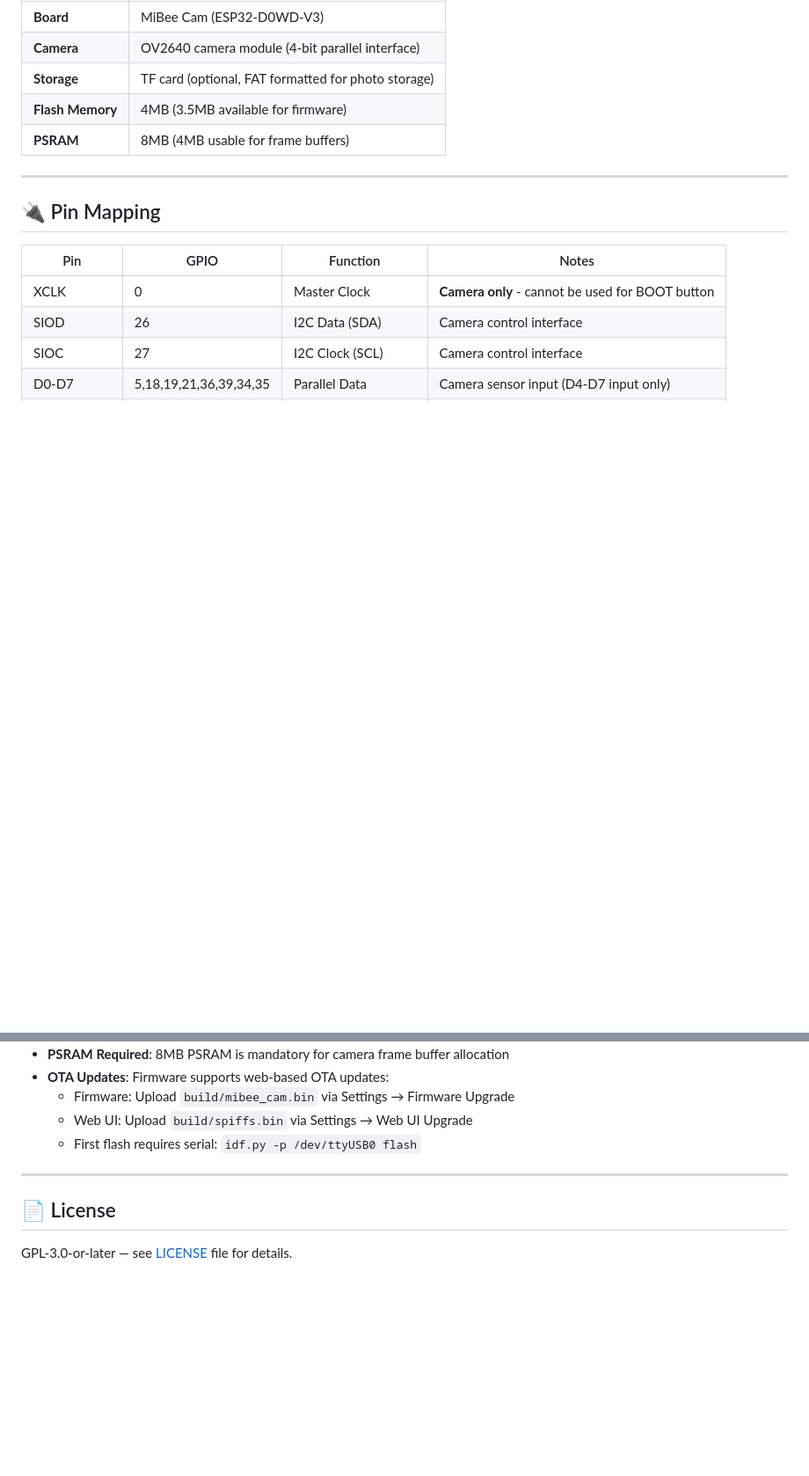
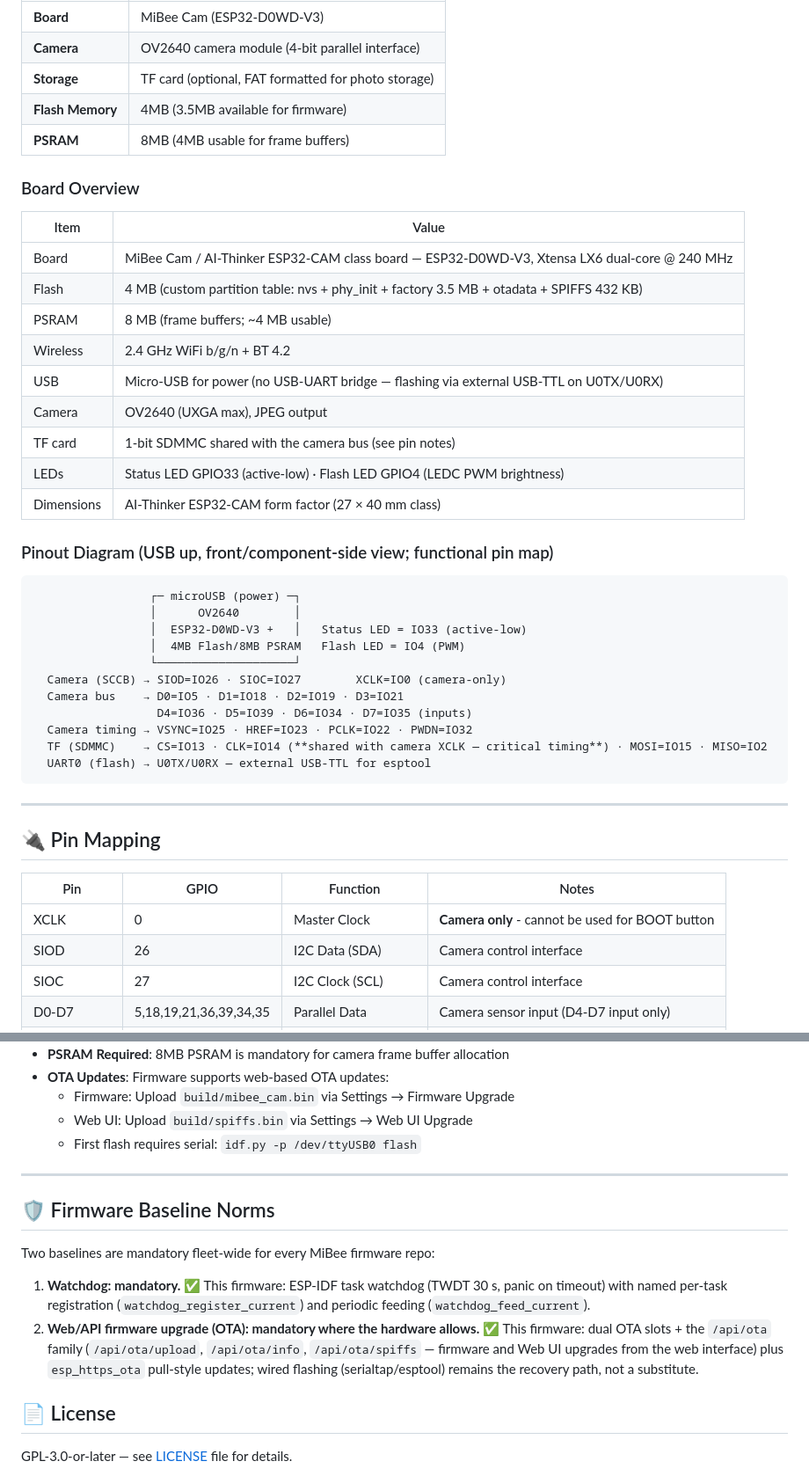
Before and after one commit to Mi-Bee-Studio/ai-thinker-esp32-cam, a Markdown page: README.md, 2 parts joined by grey strips. Shown at 88% size. Drawn GitHub-style; blank space fills up the shorter version.

Commit message:
docs(hardware): Board Overview + Pinout Diagram（USB 朝上）标准节 + 固件基线规范 (#32)

````diff
--- a/README.md
+++ b/README.md
@@ -50,6 +50,36 @@
 | **Storage** | TF card (optional, FAT formatted for photo storage) |
 | **Flash Memory** | 4MB (3.5MB available for firmware) |
 | **PSRAM** | 8MB (4MB usable for frame buffers) |
+
+### Board Overview
+
+| Item | Value |
+|------|-------|
+| Board | MiBee Cam / AI-Thinker ESP32-CAM class board — ESP32-D0WD-V3, Xtensa LX6 dual-core @ 240 MHz |
+| Flash | 4 MB (custom partition table: nvs + phy_init + factory 3.5 MB + otadata + SPIFFS 432 KB) |
+| PSRAM | 8 MB (frame buffers; ~4 MB usable) |
+| Wireless | 2.4 GHz WiFi b/g/n + BT 4.2 |
+| USB | Micro-USB for power (no USB-UART bridge — flashing via external USB-TTL on U0TX/U0RX) |
+| Camera | OV2640 (UXGA max), JPEG output |
+| TF card | 1-bit SDMMC shared with the camera bus (see pin notes) |
+| LEDs | Status LED GPIO33 (active-low) · Flash LED GPIO4 (LEDC PWM brightness) |
+| Dimensions | AI-Thinker ESP32-CAM form factor (27 × 40 mm class) |
+
+### Pinout Diagram (USB up, front/component-side view; functional pin map)
+
+```
+                 ┌─ microUSB (power) ─┐
+                 │      OV2640        │
+                 │  ESP32-D0WD-V3 +   │   Status LED = IO33 (active-low)
+                 │  4MB Flash/8MB PSRAM   Flash LED = IO4 (PWM)
+                 └────────────────────┘
+  Camera (SCCB) → SIOD=IO26 · SIOC=IO27        XCLK=IO0 (camera-only)
+  Camera bus    → D0=IO5 · D1=IO18 · D2=IO19 · D3=IO21
+                  D4=IO36 · D5=IO39 · D6=IO34 · D7=IO35 (inputs)
+  Camera timing → VSYNC=IO25 · HREF=IO23 · PCLK=IO22 · PWDN=IO32
+  TF (SDMMC)    → CS=IO13 · CLK=IO14 (**shared with camera XCLK — critical timing**) · MOSI=IO15 · MISO=IO2
+  UART0 (flash) → U0TX/U0RX — external USB-TTL for esptool
+```
 
 ---
 
@@ -352,6 +382,19 @@ Key metrics available:
 
 ---
 
+## 🛡️ Firmware Baseline Norms
+
+Two baselines are mandatory fleet-wide for every MiBee firmware repo:
+
+1. **Watchdog: mandatory.** ✅ This firmware: ESP-IDF task watchdog (TWDT 30 s,
+   panic on timeout) with named per-task registration (`watchdog_register_current`)
+   and periodic feeding (`watchdog_feed_current`).
+2. **Web/API firmware upgrade (OTA): mandatory where the hardware allows.**
+   ✅ This firmware: dual OTA slots + the `/api/ota` family
+   (`/api/ota/upload`, `/api/ota/info`, `/api/ota/spiffs` — firmware and Web UI
+   upgrades from the web interface) plus `esp_https_ota` pull-style updates;
+   wired flashing (serialtap/esptool) remains the recovery path, not a substitute.
+
 ## 📄 License
 
 GPL-3.0-or-later — see [LICENSE](LICENSE) file for details.
````
Also changed, not shown: README.zh.md (+41 -0 lines).
